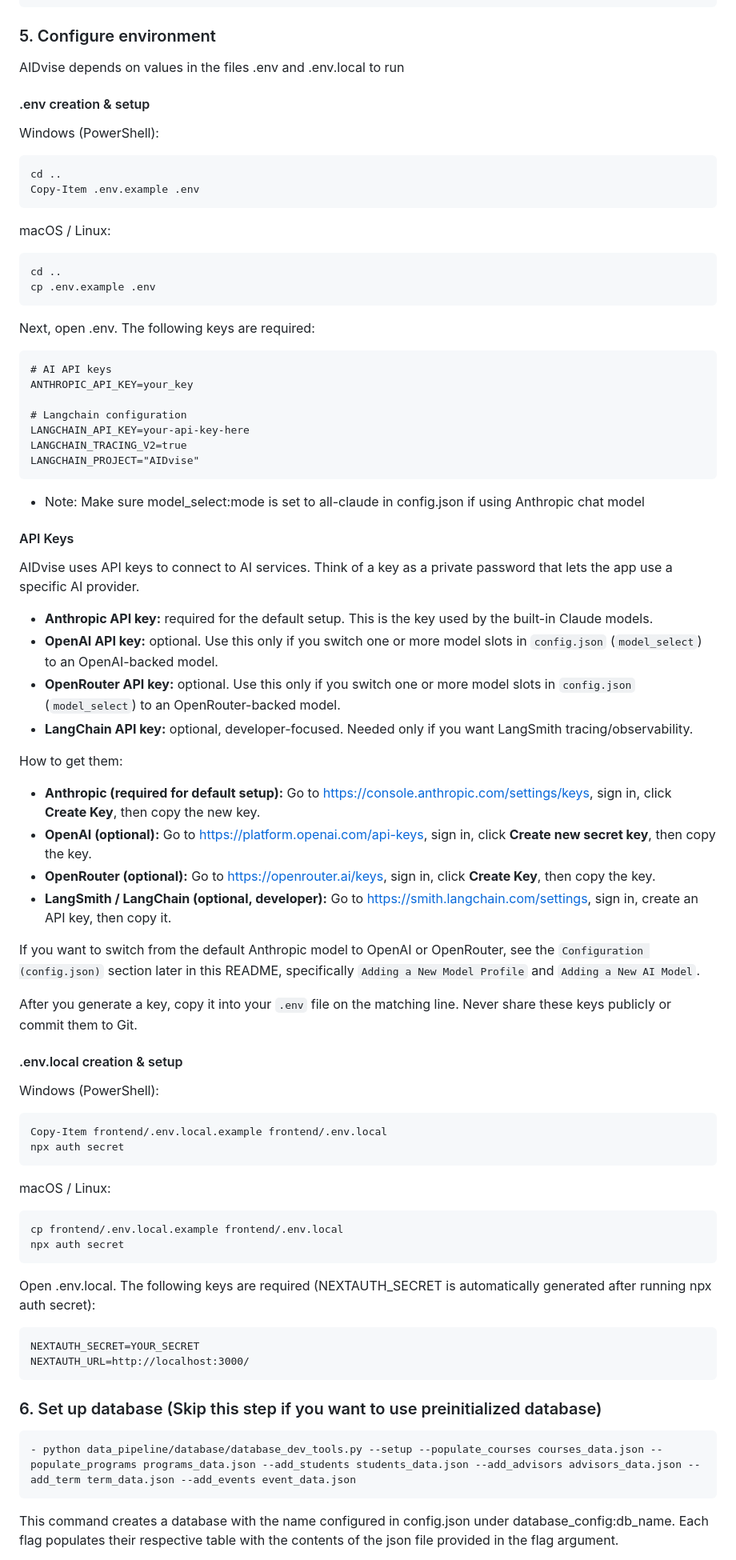
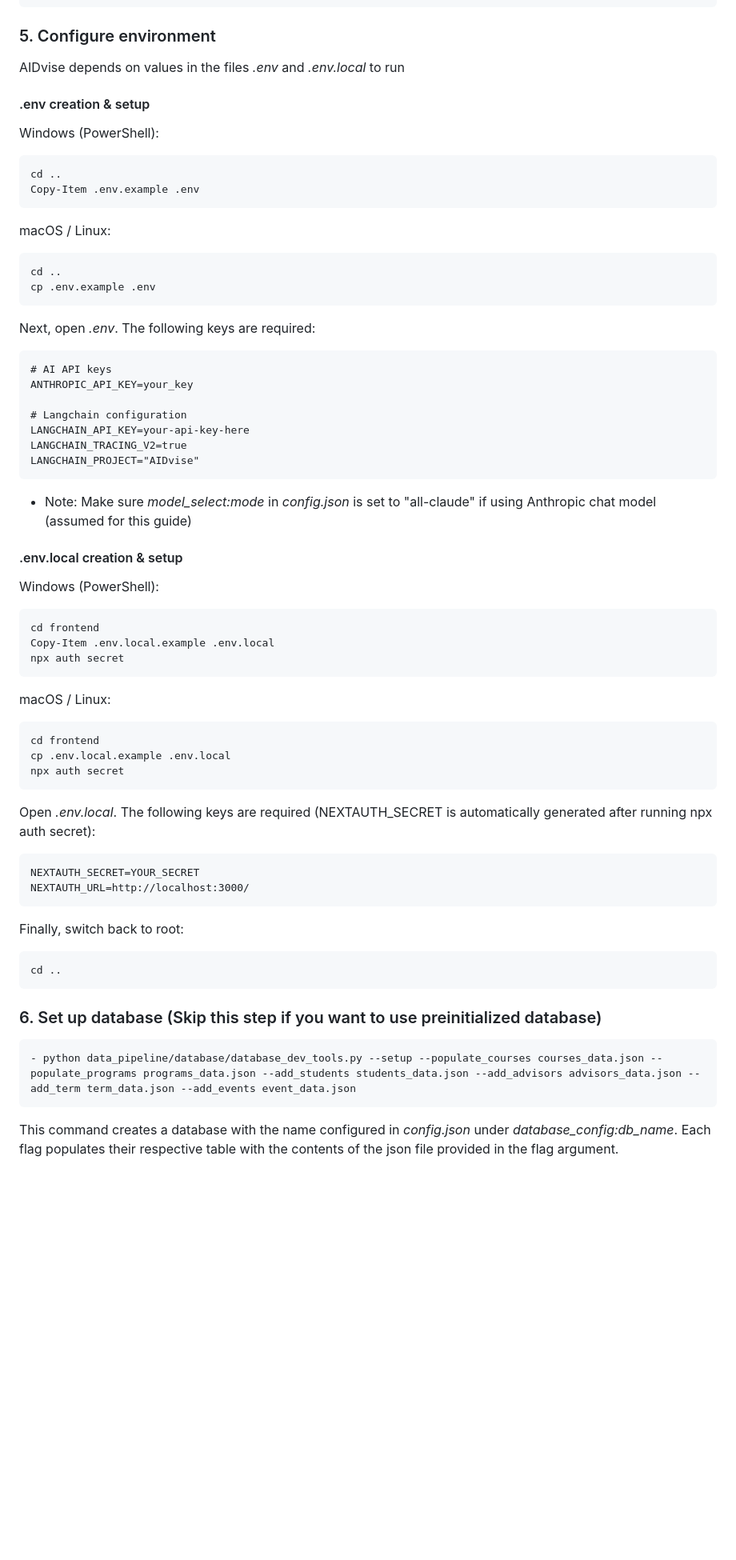
Before and after one commit to LSilver17/AIDvise, a Markdown page: README.md, the part around one of its changes. Shown at 80% size. Rendered like a GitHub page; blank space fills up the shorter version.

````diff
--- a/README.md
+++ b/README.md
@@ -53,7 +86,7 @@ npm install
 
 ### 5. Configure environment
 
-AIDvise depends on values in the files .env and .env.local to run
+AIDvise depends on values in the files *.env* and *.env.local* to run
 
 #### .env creation & setup
 
@@ -69,7 +102,8 @@ cd ..
 cp .env.example .env
 ```
 
-Next, open .env. The following keys are required:
+
+Next, open *.env*. The following keys are required:
 
 ```.env
 # AI API keys
@@ -81,47 +115,36 @@ LANGCHAIN_TRACING_V2=true
 LANGCHAIN_PROJECT="AIDvise"
 ```
 
-* Note: Make sure model_select:mode is set to all-claude in config.json if using Anthropic chat model
-
-#### API Keys
-
-AIDvise uses API keys to connect to AI services. Think of a key as a private password that lets the app use a specific AI provider.
-
-- **Anthropic API key:** required for the default setup. This is the key used by the built-in Claude models.
-- **OpenAI API key:** optional. Use this only if you switch one or more model slots in `config.json` (`model_select`) to an OpenAI-backed model.
-- **OpenRouter API key:** optional. Use this only if you switch one or more model slots in `config.json` (`model_select`) to an OpenRouter-backed model.
-- **LangChain API key:** optional, developer-focused. Needed only if you want LangSmith tracing/observability.
-
-How to get them:
-
-- **Anthropic (required for default setup):** Go to https://console.anthropic.com/settings/keys, sign in, click **Create Key**, then copy the new key.
-- **OpenAI (optional):** Go to https://platform.openai.com/api-keys, sign in, click **Create new secret key**, then copy the key.
-- **OpenRouter (optional):** Go to https://openrouter.ai/keys, sign in, click **Create Key**, then copy the key.
-- **LangSmith / LangChain (optional, developer):** Go to https://smith.langchain.com/settings, sign in, create an API key, then copy it.
-
-If you want to switch from the default Anthropic model to OpenAI or OpenRouter, see the `Configuration (config.json)` section later in this README, specifically `Adding a New Model Profile` and `Adding a New AI Model`.
-
-After you generate a key, copy it into your `.env` file on the matching line. Never share these keys publicly or commit them to Git.
+* Note: Make sure *model_select:mode* in *config.json* is set to "all-claude" if using Anthropic chat model (assumed for this guide)
 
 #### .env.local creation & setup
 
 Windows (PowerShell):
 ```powershell
-Copy-Item frontend/.env.local.example frontend/.env.local
+cd frontend
+Copy-Item .env.local.example .env.local
 npx auth secret
 ```
 
 macOS / Linux:
 ```bash
-cp frontend/.env.local.example frontend/.env.local
+cd frontend
+cp .env.local.example .env.local
 npx auth secret
 ```
 
-Open .env.local. The following keys are required (NEXTAUTH_SECRET is automatically generated after running npx auth secret):
+Open *.env.local*. The following keys are required (NEXTAUTH_SECRET is automatically generated after running npx auth secret):
 
 ```.env.local
 NEXTAUTH_SECRET=YOUR_SECRET
 NEXTAUTH_URL=http://localhost:3000/
+```
+
+
+Finally, switch back to root:
+
+```bash
+cd ..
 ```
 
 ### 6. Set up database (Skip this step if you want to use preinitialized database)
@@ -129,5 +152,5 @@ NEXTAUTH_URL=http://localhost:3000/
 ```bash
 - python data_pipeline/database/database_dev_tools.py --setup --populate_courses courses_data.json --populate_programs programs_data.json --add_students students_data.json --add_advisors advisors_data.json --add_term term_data.json --add_events event_data.json
 ```
-This command creates a database with the name configured in config.json under database_config:db_name. Each flag populates their respective table with the contents of the json file provided in the flag argument.
+This command creates a database with the name configured in *config.json* under *database_config:db_name*. Each flag populates their respective table with the contents of the json file provided in the flag argument.
 
````
Also changed, not shown: other parts of README.md (+47 -12 lines).
